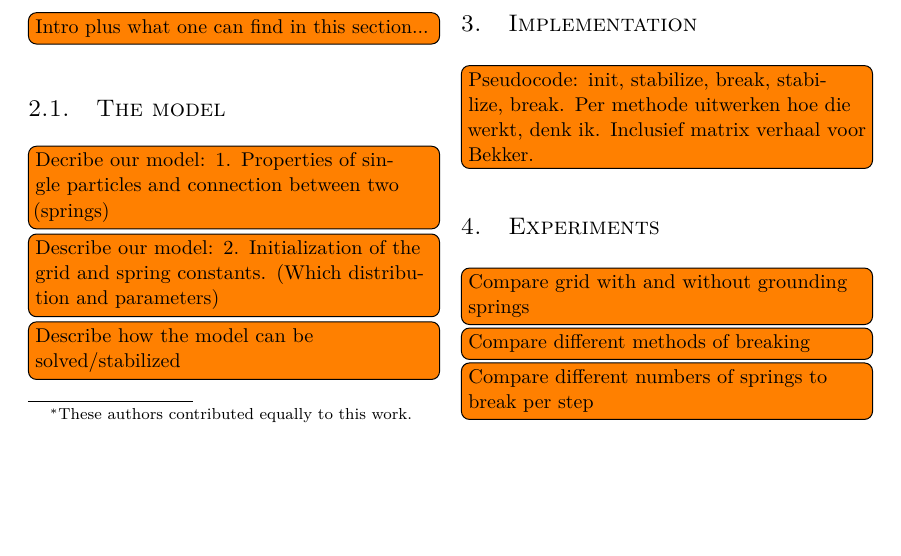
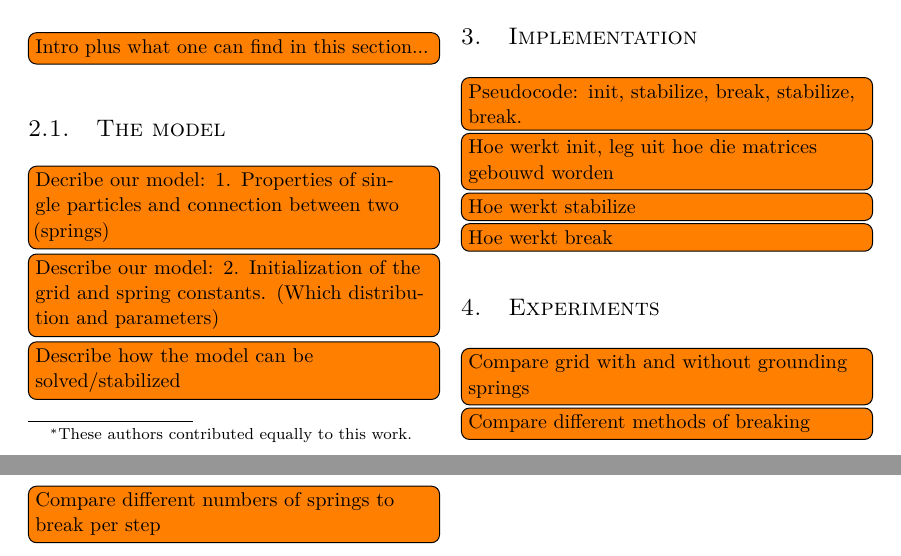
Before and after one commit to lauraBaakman/Introduction-to-Computational-Science, a LaTeX document (report/report.tex, which reads report/implementation.tex): part of page 1 of 2 before the commit and two parts of pages 1 and 2 of 2 after it, the two joined at a grey line, cut so that both start at the same text, the shorter picture padded with empty space. Compiled offline with pdfLaTeX.

Commit message:
implementatie

```diff
--- a/report/implementation.tex
+++ b/report/implementation.tex
@@ -1,3 +1,9 @@
 %!TEX root = report.tex
 
-\todo[inline]{Pseudocode: init, stabilize, break, stabilize, break. Per methode uitwerken hoe die werkt, denk ik. Inclusief matrix verhaal voor Bekker.}
+\todo[inline]{Pseudocode: init, stabilize, break, stabilize, break.}
+
+\todo[inline]{Hoe werkt init, leg uit hoe die matrices gebouwd worden}
+
+\todo[inline]{Hoe werkt stabilize}
+
+\todo[inline]{Hoe werkt break}
```
